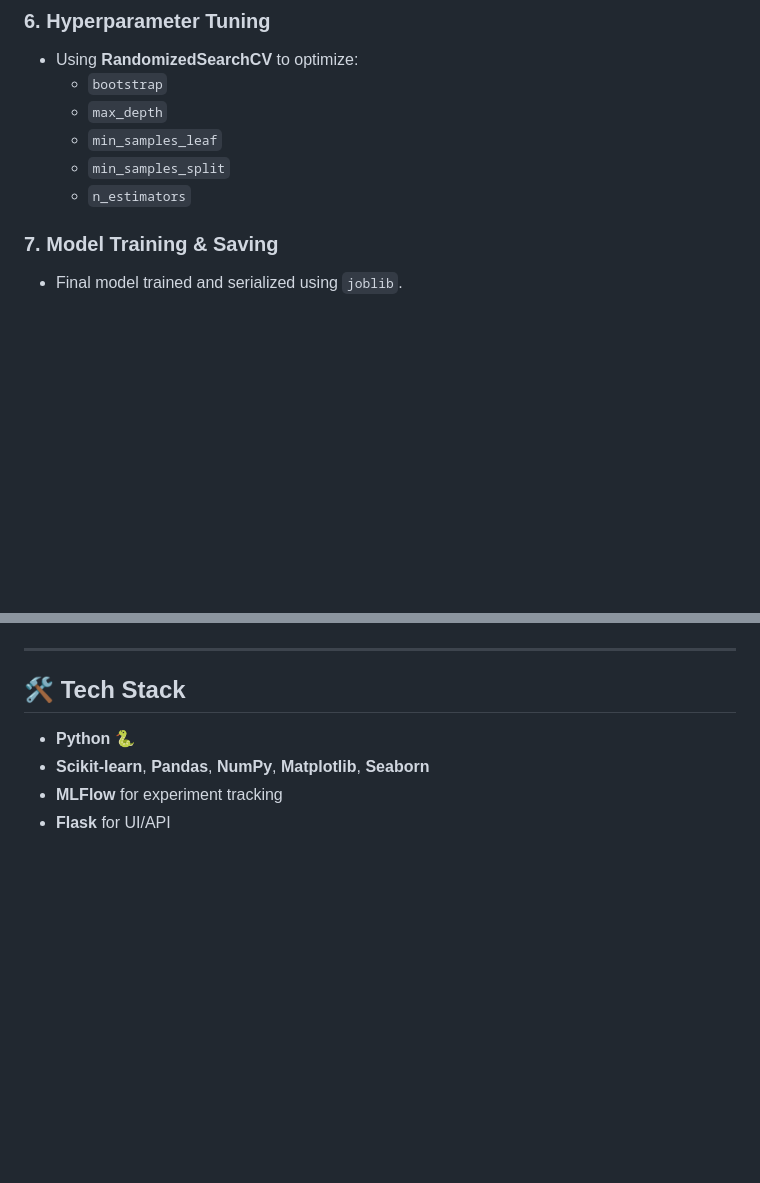
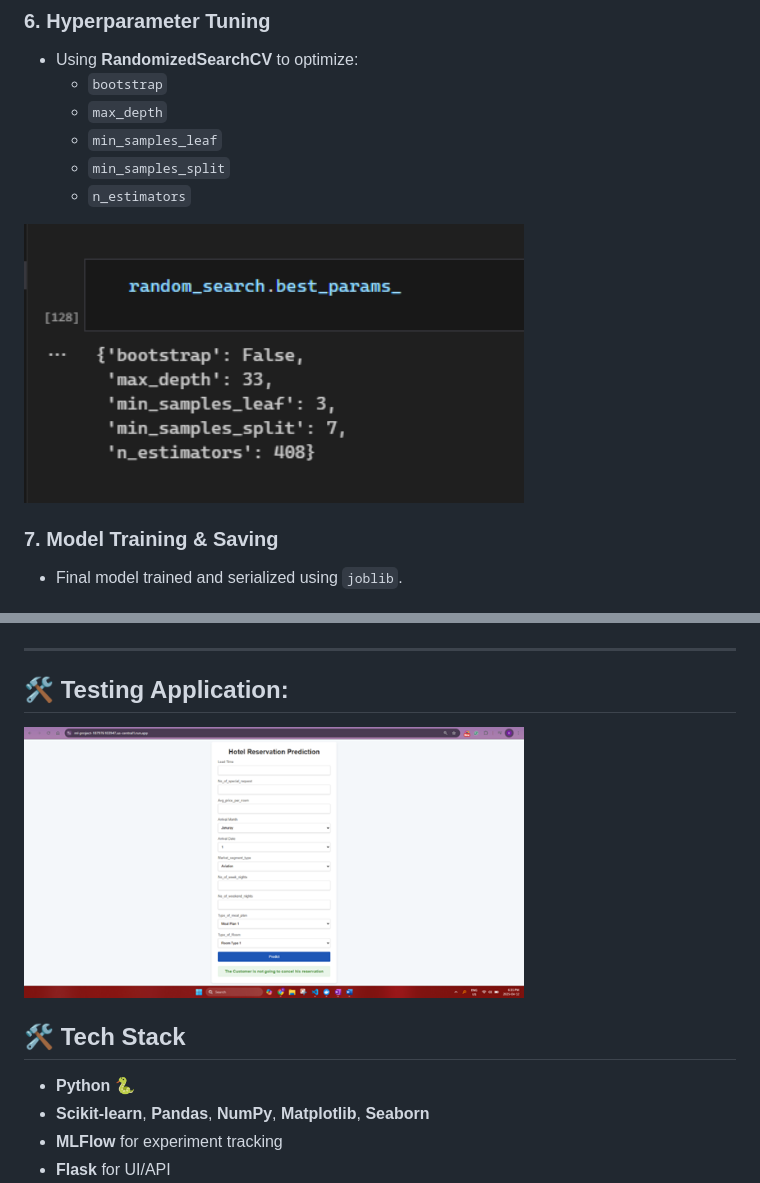
Before and after one commit to kunalgarglibra/Hotel_Reservation_Prediction, a Markdown page: README.md, 2 parts joined by grey strips. Rendered like a GitHub page; blank space fills up the shorter version.

```diff
--- a/README.md
+++ b/README.md
@@ -79,6 +79,8 @@ Models compared based on key metrics:
   - `min_samples_split`
   - `n_estimators`
 
+<img src="images/Best_Param.png" alt="Comparing Models" width="500"/>
+
 ### 7. **Model Training & Saving**
 - Final model trained and serialized using `joblib`.
 
@@ -124,6 +126,11 @@ Models compared based on key metrics:
    <img src="images/ProjectImageGCR.png" alt="My Jenkins Container" width="500"/>
 
 ---
+## 🛠️ Testing Application:
+
+  <img src="images/PredictionResultApp.png" alt="My Jenkins Container" width="500"/>
+
+
 
 ## 🛠️ Tech Stack
 
```
